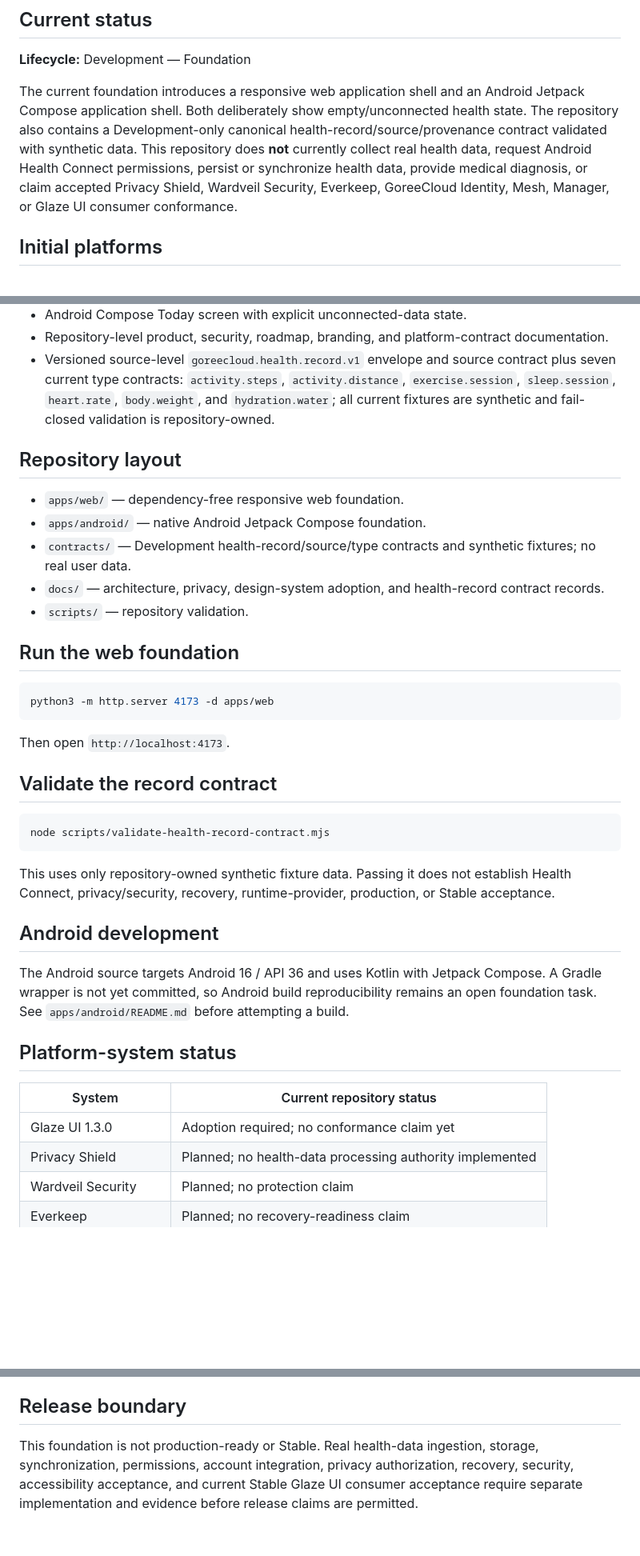
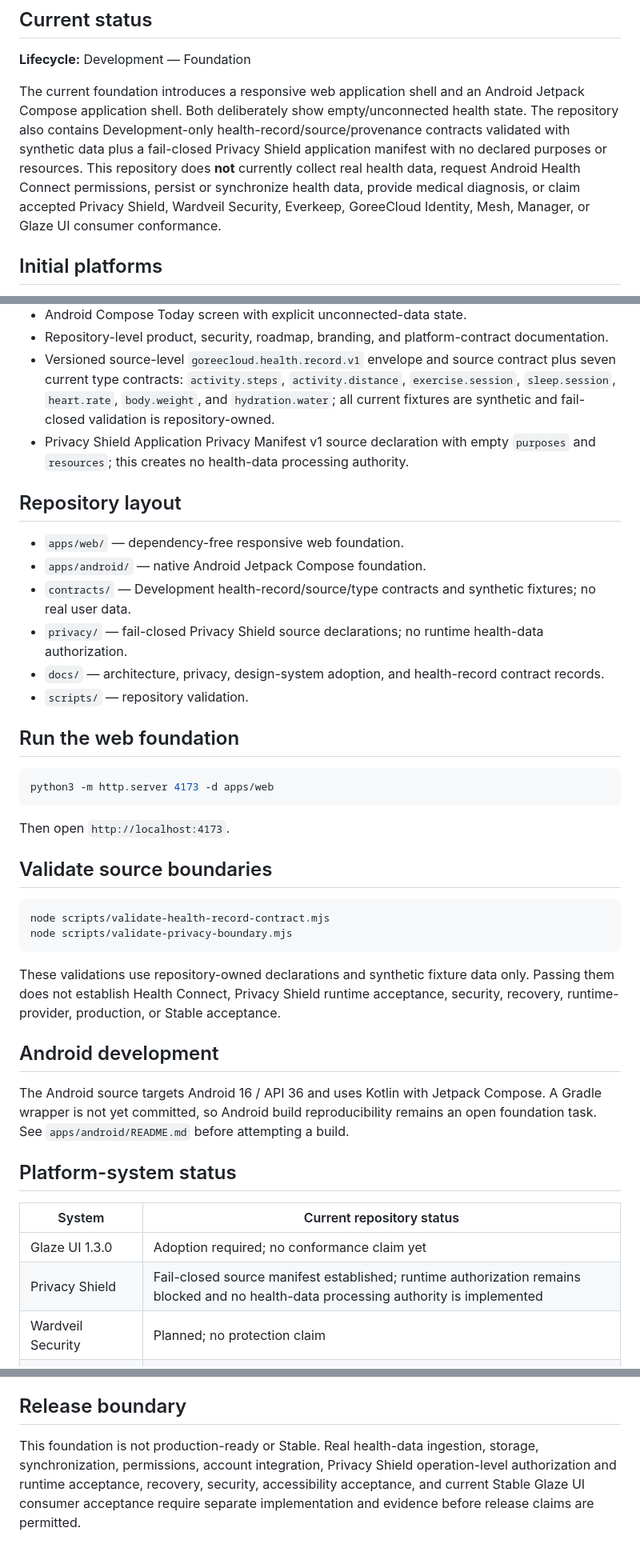
Before and after one commit to GoreeCloud/goreecloud-health, a Markdown page: README.md, 3 parts joined by grey strips. Shown at 80% size. GitHub-like rendering; blank space fills up the shorter version.

Commit message:
docs: record fail-closed Privacy Shield manifest boundary

````diff
--- a/README.md
+++ b/README.md
@@ -6,7 +6,7 @@ GoreeCloud Health is the GoreeCloud personal health and wellness application. Th
 
 **Lifecycle:** Development — Foundation
 
-The current foundation introduces a responsive web application shell and an Android Jetpack Compose application shell. Both deliberately show empty/unconnected health state. The repository also contains a Development-only canonical health-record/source/provenance contract validated with synthetic data. This repository does **not** currently collect real health data, request Android Health Connect permissions, persist or synchronize health data, provide medical diagnosis, or claim accepted Privacy Shield, Wardveil Security, Everkeep, GoreeCloud Identity, Mesh, Manager, or Glaze UI consumer conformance.
+The current foundation introduces a responsive web application shell and an Android Jetpack Compose application shell. Both deliberately show empty/unconnected health state. The repository also contains Development-only health-record/source/provenance contracts validated with synthetic data plus a fail-closed Privacy Shield application manifest with no declared purposes or resources. This repository does **not** currently collect real health data, request Android Health Connect permissions, persist or synchronize health data, provide medical diagnosis, or claim accepted Privacy Shield, Wardveil Security, Everkeep, GoreeCloud Identity, Mesh, Manager, or Glaze UI consumer conformance.
 
 ## Initial platforms
 
@@ -21,12 +21,14 @@ The current foundation introduces a responsive web application shell and an Andr
 - Android Compose Today screen with explicit unconnected-data state.
 - Repository-level product, security, roadmap, branding, and platform-contract documentation.
 - Versioned source-level `goreecloud.health.record.v1` envelope and source contract plus seven current type contracts: `activity.steps`, `activity.distance`, `exercise.session`, `sleep.session`, `heart.rate`, `body.weight`, and `hydration.water`; all current fixtures are synthetic and fail-closed validation is repository-owned.
+- Privacy Shield Application Privacy Manifest v1 source declaration with empty `purposes` and `resources`; this creates no health-data processing authority.
 
 ## Repository layout
 
 - `apps/web/` — dependency-free responsive web foundation.
 - `apps/android/` — native Android Jetpack Compose foundation.
 - `contracts/` — Development health-record/source/type contracts and synthetic fixtures; no real user data.
+- `privacy/` — fail-closed Privacy Shield source declarations; no runtime health-data authorization.
 - `docs/` — architecture, privacy, design-system adoption, and health-record contract records.
 - `scripts/` — repository validation.
 
@@ -38,13 +40,14 @@ python3 -m http.server 4173 -d apps/web
 
 Then open `http://localhost:4173`.
 
-## Validate the record contract
+## Validate source boundaries
 
 ```bash
 node scripts/validate-health-record-contract.mjs
+node scripts/validate-privacy-boundary.mjs
 ```
 
-This uses only repository-owned synthetic fixture data. Passing it does not establish Health Connect, privacy/security, recovery, runtime-provider, production, or Stable acceptance.
+These validations use repository-owned declarations and synthetic fixture data only. Passing them does not establish Health Connect, Privacy Shield runtime acceptance, security, recovery, runtime-provider, production, or Stable acceptance.
 
 ## Android development
 
@@ -55,7 +58,7 @@ The Android source targets Android 16 / API 36 and uses Kotlin with Jetpack Comp
 | System | Current repository status |
 | --- | --- |
 | Glaze UI 1.3.0 | Adoption required; no conformance claim yet |
-| Privacy Shield | Planned; no health-data processing authority implemented |
+| Privacy Shield | Fail-closed source manifest established; runtime authorization remains blocked and no health-data processing authority is implemented |
 | Wardveil Security | Planned; no protection claim |
 | Everkeep | Planned; no recovery-readiness claim |
 | GoreeCloud Identity | Planned |
@@ -79,4 +82,4 @@ The Android source targets Android 16 / API 36 and uses Kotlin with Jetpack Comp
 
 ## Release boundary
 
-This foundation is not production-ready or Stable. Real health-data ingestion, storage, synchronization, permissions, account integration, privacy authorization, recovery, security, accessibility acceptance, and current Stable Glaze UI consumer acceptance require separate implementation and evidence before release claims are permitted.
+This foundation is not production-ready or Stable. Real health-data ingestion, storage, synchronization, permissions, account integration, Privacy Shield operation-level authorization and runtime acceptance, recovery, security, accessibility acceptance, and current Stable Glaze UI consumer acceptance require separate implementation and evidence before release claims are permitted.
````
